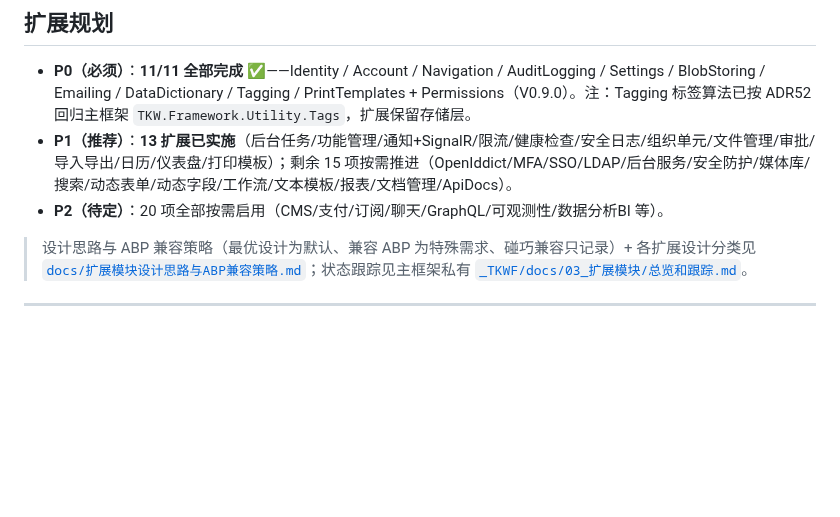
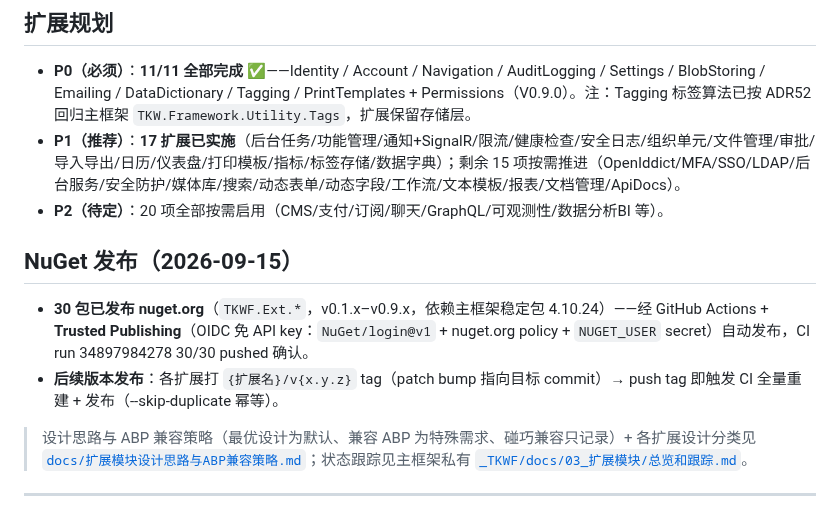
Before and after one commit to LoongBa/TKWF.Extensions, a Markdown page: README.md, the part around the change. Rendered like a GitHub page; blank space fills up the shorter version.

Commit message:
docs(README): 扩展规划章节同步首发发布——P1 已实施 13→17（指标/标签存储/数据字典）修正 + 新增 NuGet 发布章节（30 包 Trusted Publishing 发布 + 后续发布流程）

```diff
--- a/README.md
+++ b/README.md
@@ -234,8 +234,13 @@ Tag 纪律：必须有开发方案 + 审核报告，且征得用户同意
 ## 扩展规划
 
 - **P0（必须）**：**11/11 全部完成** ✅——Identity / Account / Navigation / AuditLogging / Settings / BlobStoring / Emailing / DataDictionary / Tagging / PrintTemplates + Permissions（V0.9.0）。注：Tagging 标签算法已按 ADR52 回归主框架 `TKW.Framework.Utility.Tags`，扩展保留存储层。
-- **P1（推荐）**：**13 扩展已实施**（后台任务/功能管理/通知+SignalR/限流/健康检查/安全日志/组织单元/文件管理/审批/导入导出/日历/仪表盘/打印模板）；剩余 15 项按需推进（OpenIddict/MFA/SSO/LDAP/后台服务/安全防护/媒体库/搜索/动态表单/动态字段/工作流/文本模板/报表/文档管理/ApiDocs）。
+- **P1（推荐）**：**17 扩展已实施**（后台任务/功能管理/通知+SignalR/限流/健康检查/安全日志/组织单元/文件管理/审批/导入导出/日历/仪表盘/打印模板/指标/标签存储/数据字典）；剩余 15 项按需推进（OpenIddict/MFA/SSO/LDAP/后台服务/安全防护/媒体库/搜索/动态表单/动态字段/工作流/文本模板/报表/文档管理/ApiDocs）。
 - **P2（待定）**：20 项全部按需启用（CMS/支付/订阅/聊天/GraphQL/可观测性/数据分析BI 等）。
+
+## NuGet 发布（2026-09-15）
+
+- **30 包已发布 nuget.org**（`TKWF.Ext.*`，v0.1.x–v0.9.x，依赖主框架稳定包 4.10.24）——经 GitHub Actions + **Trusted Publishing**（OIDC 免 API key：`NuGet/login@v1` + nuget.org policy + `NUGET_USER` secret）自动发布，CI run 34897984278 30/30 pushed 确认。
+- **后续版本发布**：各扩展打 `{扩展名}/v{x.y.z}` tag（patch bump 指向目标 commit）→ push tag 即触发 CI 全量重建 + 发布（--skip-duplicate 幂等）。
 
 > 设计思路与 ABP 兼容策略（最优设计为默认、兼容 ABP 为特殊需求、碰巧兼容只记录）+ 各扩展设计分类见 [`docs/扩展模块设计思路与ABP兼容策略.md`](./docs/扩展模块设计思路与ABP兼容策略.md)；状态跟踪见主框架私有 [`_TKWF/docs/03_扩展模块/总览和跟踪.md`](https://github.com/LoongBa/TKW.Framework/blob/master/docs/03_扩展模块/总览和跟踪.md)。
 
```
